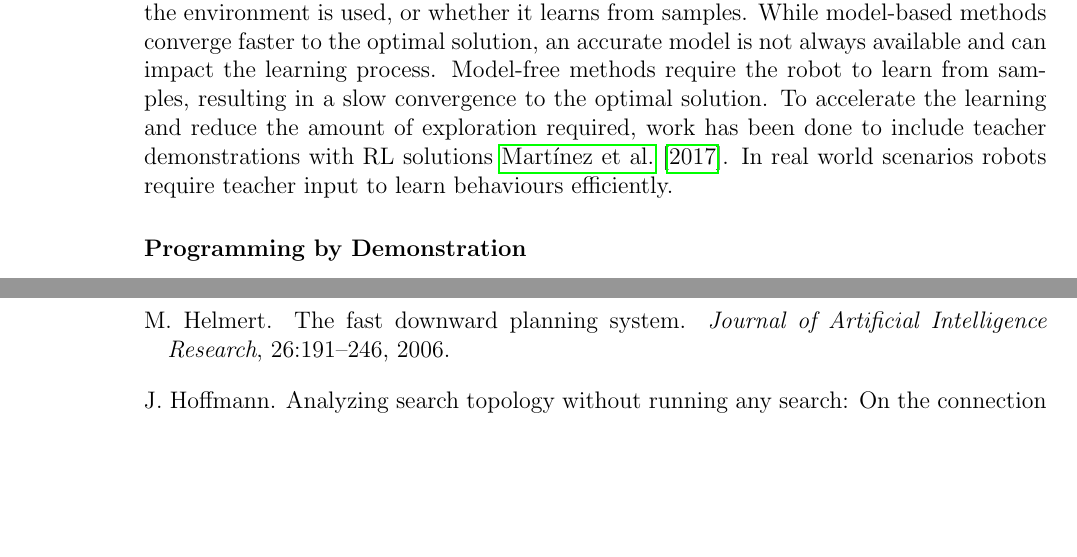
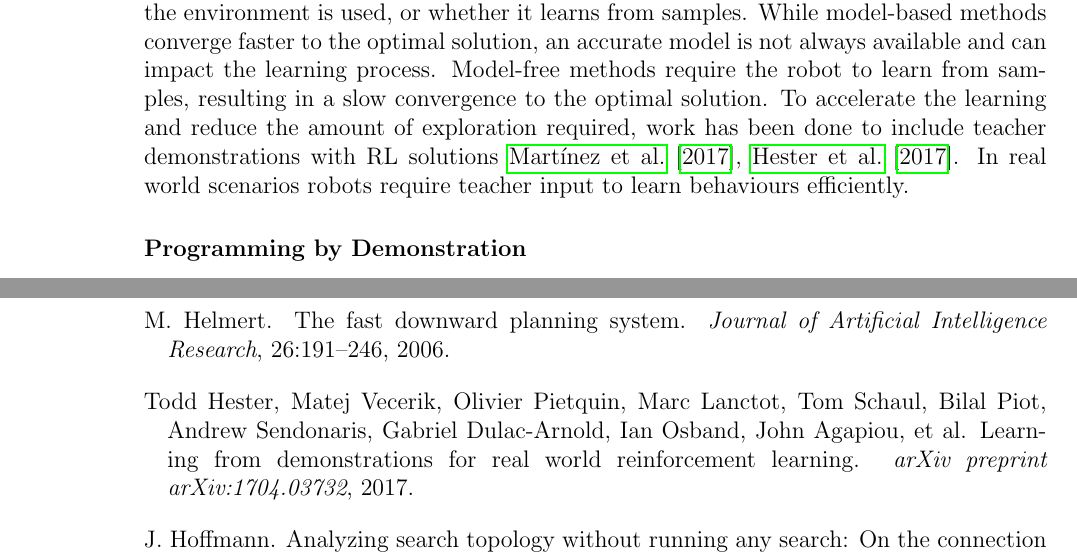
Before and after one commit to ysl208/lunwen, a LaTeX thesis (thesis.tex, which reads 2-sota/1-robot-programming.tex, references.bib): two parts of pages 16 and 69 of 73, joined at a grey line, cut so that both start at the same text, the shorter picture padded with empty space. Compiled offline with pdfLaTeX.

Commit message:
added Deep Q-learning from Demos - hester 2017 (deepmind)

```diff
--- a/2-sota/1-robot-programming.tex
+++ b/2-sota/1-robot-programming.tex
@@ -112,7 +112,7 @@ RL further requires a reward function which needs to be specified by a domain ex
 There are two main classes of RL approaches, namely model-based \cite{polydoros2017survey} and model-free \cite{kober2013reinforcement} methods, differentiating between whether a model of the interactions between the robot and the environment is used, or whether it learns from samples.
 While model-based methods converge faster to the optimal solution, an accurate model is not always available and can impact the learning process.
 Model-free methods require the robot to learn from samples, resulting in a slow convergence to the optimal solution.
-To accelerate the learning and reduce the amount of exploration required, work has been done to include teacher demonstrations with RL solutions \cite{martinez2017relational}.
+To accelerate the learning and reduce the amount of exploration required, work has been done to include teacher demonstrations with RL solutions \cite{martinez2017relational,hester2017learning}.
 In real world scenarios robots require teacher input to learn behaviours efficiently.
 
 \subsubsection{Programming by Demonstration}
--- a/references.bib
+++ b/references.bib
@@ -489,6 +488,12 @@ organization={ACM}
 	Title = {The Fast Downward Planning System},
 	Volume = {26},
 	Year = {2006}
+}
+@article{hester2017learning,
+title={Learning from demonstrations for real world reinforcement learning},
+author={Hester, Todd and Vecerik, Matej and Pietquin, Olivier and Lanctot, Marc and Schaul, Tom and Piot, Bilal and Sendonaris, Andrew and Dulac-Arnold, Gabriel and Osband, Ian and Agapiou, John and others},
+journal={arXiv preprint arXiv:1704.03732},
+year={2017}
 }
 
 @article{hoffmann:11,
```
Also changed, not shown: references.bib (1 more changed lines).
